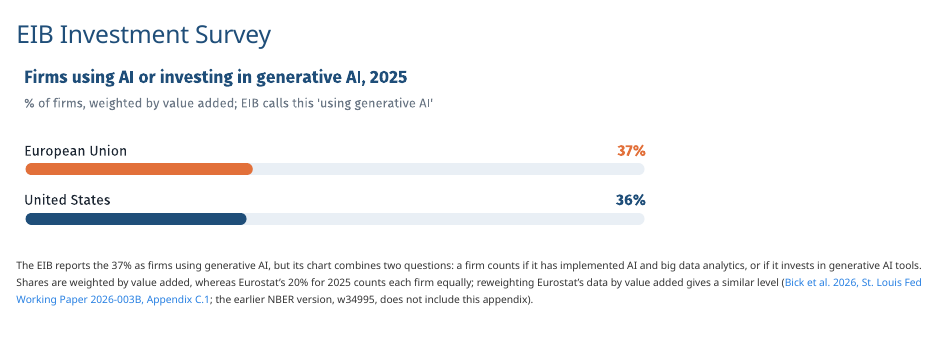
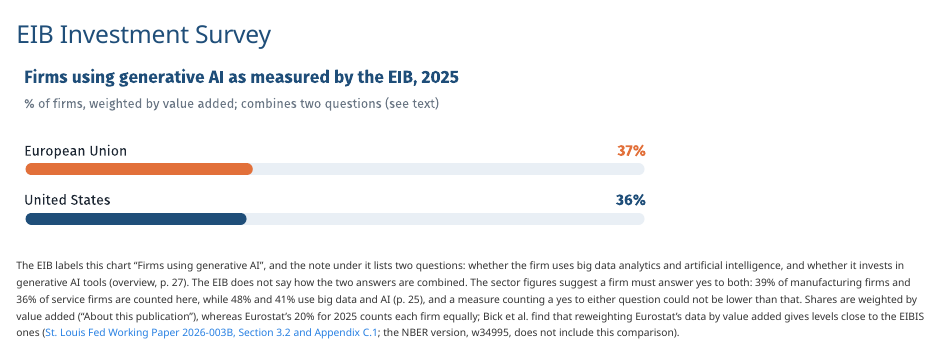
Before and after one commit to Thibault-Deneus/ai-data-eu, a Quarto document (surveys/2025/eib-eibis.qmd): the page in a window 1100 px wide, from its top. Rendered offline with R 4.5, knitr and Pandoc in place of Quarto, with nearby package versions.

Commit message:
EIBIS 2025: describe the generative AI measure as the EIB reports it

```diff
--- a/surveys/2025/eib-eibis.qmd
+++ b/surveys/2025/eib-eibis.qmd
@@ -10,12 +10,12 @@
 question: "Two questions combined: whether the firm has implemented \"Big data analytics and artificial intelligence\", and \"I would like to ask about your company's systematic use of generative AI tools to improve processes. [...] Does your company invest in these kinds of tools in any of the following areas?\""
 month: "2025-05"
 adoption-firms: 37
-adoption-firms-base: "firms that use AI and big data analytics or invest in generative AI tools, weighted by value added; EIB reports it as firms using generative AI. Not comparable with the 2026 wave"
+adoption-firms-base: "EIB measure of firms using generative AI, built from a big data and AI question and a generative AI investment question; weighted by value added. Not comparable with the 2026 wave"
 coverage: eu27
 chart-label: "EIBIS"
 aim: "To track firms' investment activity, financing needs and obstacles to investment across the EU. Generative AI was added as part of the section on digital technologies."
 ---
 
-![](../../figures/eibis-genai.svg){fig-alt="Firms using AI and big data analytics or investing in generative AI in 2025, weighted by value added: 37% in the EU, 36% in the United States."}
+![](../../figures/eibis-genai.svg){fig-alt="Firms using generative AI in 2025 as measured by the EIB, weighted by value added: 37% in the EU, 36% in the United States."}
 
-The EIB reports the 37% as firms using generative AI, but its chart combines two questions: a firm counts if it has implemented AI and big data analytics, or if it invests in generative AI tools. Shares are weighted by value added, whereas Eurostat's 20% for 2025 counts each firm equally; reweighting Eurostat's data by value added gives a similar level ([Bick et al. 2026, St. Louis Fed Working Paper 2026-003B, Appendix C.1](https://doi.org/10.20955/wp.2026.003); the earlier NBER version, w34995, does not include this appendix).
+The EIB labels this chart "Firms using generative AI", and the note under it lists two questions: whether the firm uses big data analytics and artificial intelligence, and whether it invests in generative AI tools (overview, p. 27). The EIB does not say how the two answers are combined. The sector figures suggest a firm must answer yes to both: 39% of manufacturing firms and 36% of service firms are counted here, while 48% and 41% use big data and AI (p. 25), and a measure counting a yes to either question could not be lower than that. Shares are weighted by value added ("About this publication"), whereas Eurostat's 20% for 2025 counts each firm equally; Bick et al. find that reweighting Eurostat's data by value added gives levels close to the EIBIS ones ([St. Louis Fed Working Paper 2026-003B, Section 3.2 and Appendix C.1](https://doi.org/10.20955/wp.2026.003); the NBER version, w34995, does not include this comparison).
```
Also changed, not shown: surveys/2026/eib-eibis.qmd (+1 -1 lines), docs/search.json, figures/eibis-genai.svg, 4 other files.
